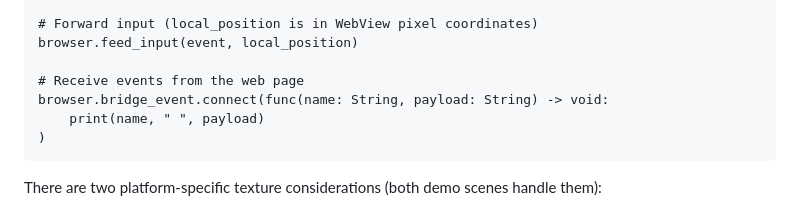
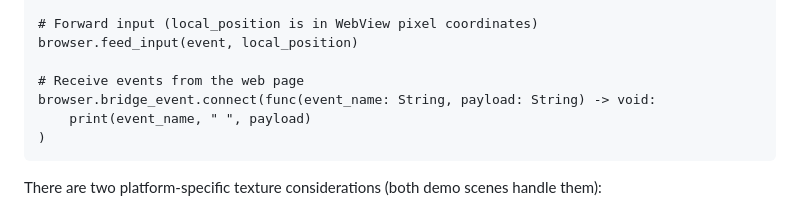
Before and after one commit to shiena/godot-servo, a Markdown page: README.md, the part around the change. Drawn GitHub-style.

Commit message:
docs: stop the bridge example shadowing Node.name

````diff
--- a/README.md
+++ b/README.md
@@ -210,8 +210,8 @@ browser.frame_updated.connect(func() -> void:
 browser.feed_input(event, local_position)
 
 # Receive events from the web page
-browser.bridge_event.connect(func(name: String, payload: String) -> void:
-    print(name, " ", payload)
+browser.bridge_event.connect(func(event_name: String, payload: String) -> void:
+    print(event_name, " ", payload)
 )
 ```
 
````
Also changed, not shown: README_ja.md (+2 -2 lines).
